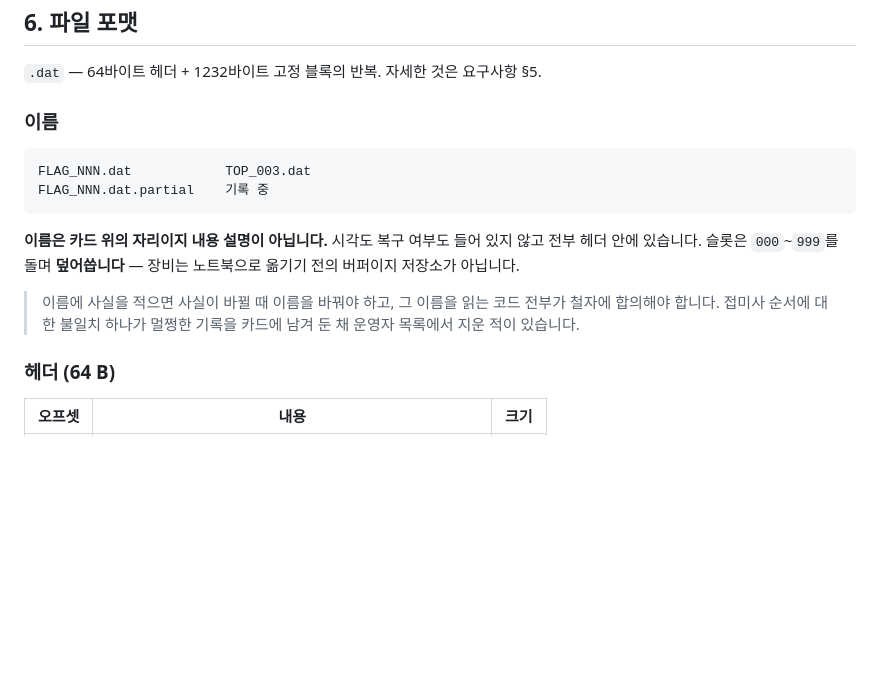
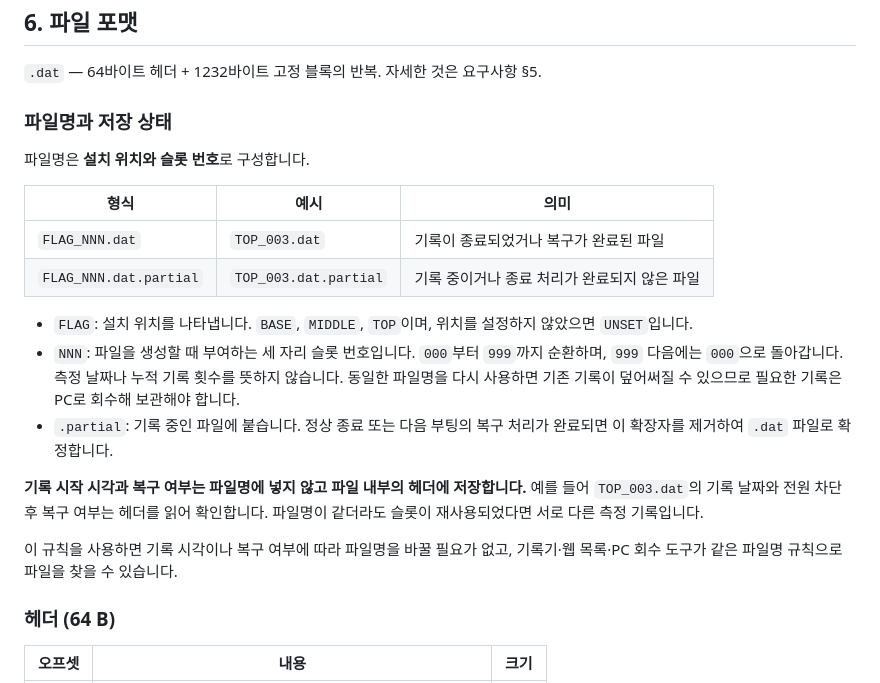
Before and after one commit to geolux-sdk/verticrane, a Markdown page: README.md, the part around the change. Rendered like a GitHub page; blank space fills up the shorter version.

Commit message:
Clarify recording filenames and slot reuse in README

````diff
--- a/README.md
+++ b/README.md
@@ -455,20 +455,30 @@ python pc/collect.py 192.168.0.19 --keep                # 받은 뒤에도 장
 
 `.dat` — 64바이트 헤더 + 1232바이트 고정 블록의 반복. 자세한 것은 요구사항 §5.
 
-### 이름
+### 파일명과 저장 상태
 
-```
-FLAG_NNN.dat            TOP_003.dat
-FLAG_NNN.dat.partial    기록 중
-```
+파일명은 **설치 위치와 슬롯 번호**로 구성합니다.
 
-**이름은 카드 위의 자리이지 내용 설명이 아닙니다.** 시각도 복구 여부도 들어 있지
-않고 전부 헤더 안에 있습니다. 슬롯은 `000`~`999`를 돌며 **덮어씁니다** — 장비는
-노트북으로 옮기기 전의 버퍼이지 저장소가 아닙니다.
+| 형식 | 예시 | 의미 |
+|---|---|---|
+| `FLAG_NNN.dat` | `TOP_003.dat` | 기록이 종료되었거나 복구가 완료된 파일 |
+| `FLAG_NNN.dat.partial` | `TOP_003.dat.partial` | 기록 중이거나 종료 처리가 완료되지 않은 파일 |
 
-> 이름에 사실을 적으면 사실이 바뀔 때 이름을 바꿔야 하고, 그 이름을 읽는 코드
-> 전부가 철자에 합의해야 합니다. 접미사 순서에 대한 불일치 하나가 멀쩡한 기록을
-> 카드에 남겨 둔 채 운영자 목록에서 지운 적이 있습니다.
+- `FLAG`: 설치 위치를 나타냅니다. `BASE`, `MIDDLE`, `TOP`이며, 위치를 설정하지
+  않았으면 `UNSET`입니다.
+- `NNN`: 파일을 생성할 때 부여하는 세 자리 슬롯 번호입니다. `000`부터 `999`까지
+  순환하며, `999` 다음에는 `000`으로 돌아갑니다. 측정 날짜나 누적 기록 횟수를
+  뜻하지 않습니다. 동일한 파일명을 다시 사용하면 기존 기록이 덮어써질 수 있으므로
+  필요한 기록은 PC로 회수해 보관해야 합니다.
+- `.partial`: 기록 중인 파일에 붙습니다. 정상 종료 또는 다음 부팅의 복구 처리가
+  완료되면 이 확장자를 제거하여 `.dat` 파일로 확정합니다.
+
+**기록 시작 시각과 복구 여부는 파일명에 넣지 않고 파일 내부의 헤더에 저장합니다.**
+예를 들어 `TOP_003.dat`의 기록 날짜와 전원 차단 후 복구 여부는 헤더를 읽어
+확인합니다. 파일명이 같더라도 슬롯이 재사용되었다면 서로 다른 측정 기록입니다.
+
+이 규칙을 사용하면 기록 시각이나 복구 여부에 따라 파일명을 바꿀 필요가 없고,
+기록기·웹 목록·PC 회수 도구가 같은 파일명 규칙으로 파일을 찾을 수 있습니다.
 
 ### 헤더 (64 B)
 
````
